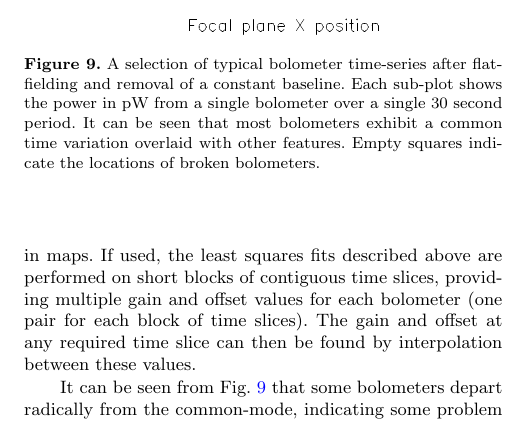
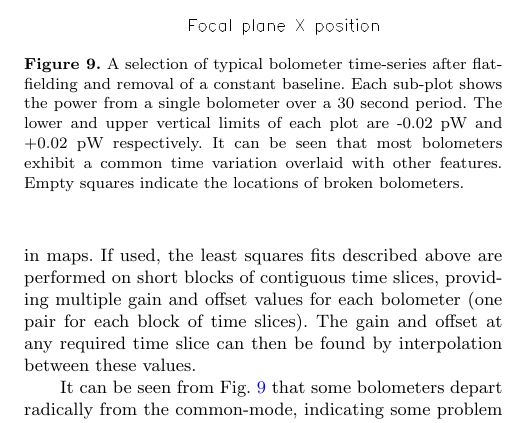
Before and after one commit to edwardchapin/smurf_paper, a LaTeX paper (smurf_paper.tex): part of one column of page 15 of 30, cut so that both start at the same text. Compiled offline with pdfLaTeX; a LaTeX package or settings file that is missing is left out.

Commit message:
Add vertical limits to caption for Fig.9

```diff
--- a/smurf_paper.tex
+++ b/smurf_paper.tex
@@ -1485,9 +1485,11 @@ faint extended structure.  The purpose of the \model{COM} and
 \includegraphics[width=\linewidth]{com}
 \caption{A selection of typical bolometer time-series after
 flatfielding and removal of a constant baseline. Each sub-plot shows
-the power in pW from a single bolometer over a single 30 second period.
-It can be seen that most bolometers exhibit a common time variation overlaid with other
-features. Empty squares indicate the locations of broken bolometers.}
+the power from a single bolometer over a 30 second period.
+The lower and upper vertical limits of each plot are -0.02 pW and +0.02
+pW respectively. It can be seen that most bolometers exhibit a common
+time variation overlaid with other features. Empty squares indicate the
+locations of broken bolometers.}
 \label{fig:com}
 \end{figure}
 
```
